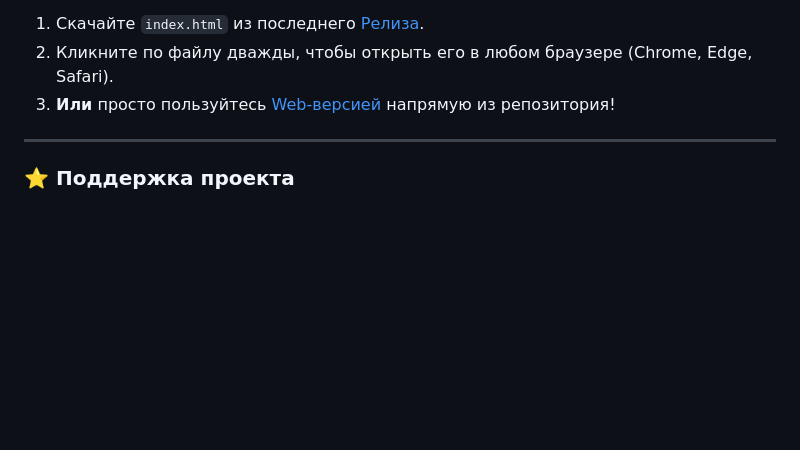
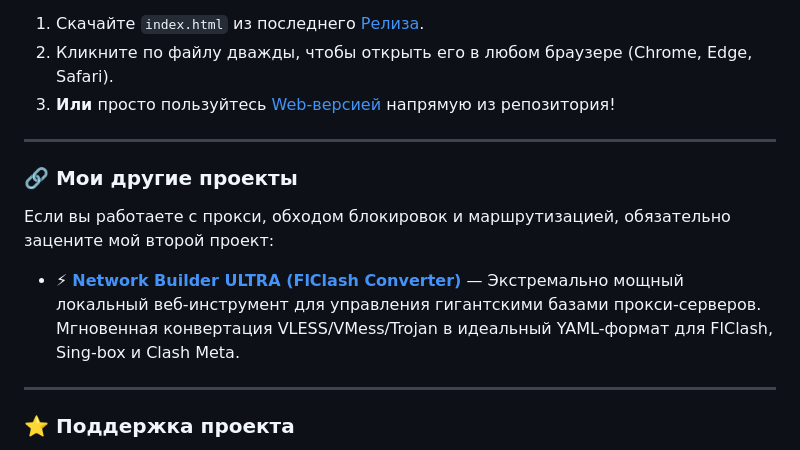
Before and after one commit to JINXPIL/json-yaml-ai, a Markdown page: README.md, the part around the change. Drawn GitHub-style; blank space fills up the shorter version.

```diff
--- a/README.md
+++ b/README.md
@@ -77,6 +77,13 @@
 
 ---
 
+### 🔗 Мои другие проекты
+
+Если вы работаете с прокси, обходом блокировок и маршрутизацией, обязательно зацените мой второй проект:
+* ⚡ [**Network Builder ULTRA (FlClash Converter)**](https://github.com/JINXPIL/flclash-converter) — Экстремально мощный локальный веб-инструмент для управления гигантскими базами прокси-серверов. Мгновенная конвертация VLESS/VMess/Trojan в идеальный YAML-формат для FlClash, Sing-box и Clash Meta.
+
+---
+
 ### ⭐ Поддержка проекта
 
 **Если JSON/YAML Academy помогла вам разобраться в синтаксисе, ускорила настройку прокси или впечатлила своей архитектурой, пожалуйста, поставьте звезду этому репозиторию! Это лучшая мотивация для развития.** :star2:
```
